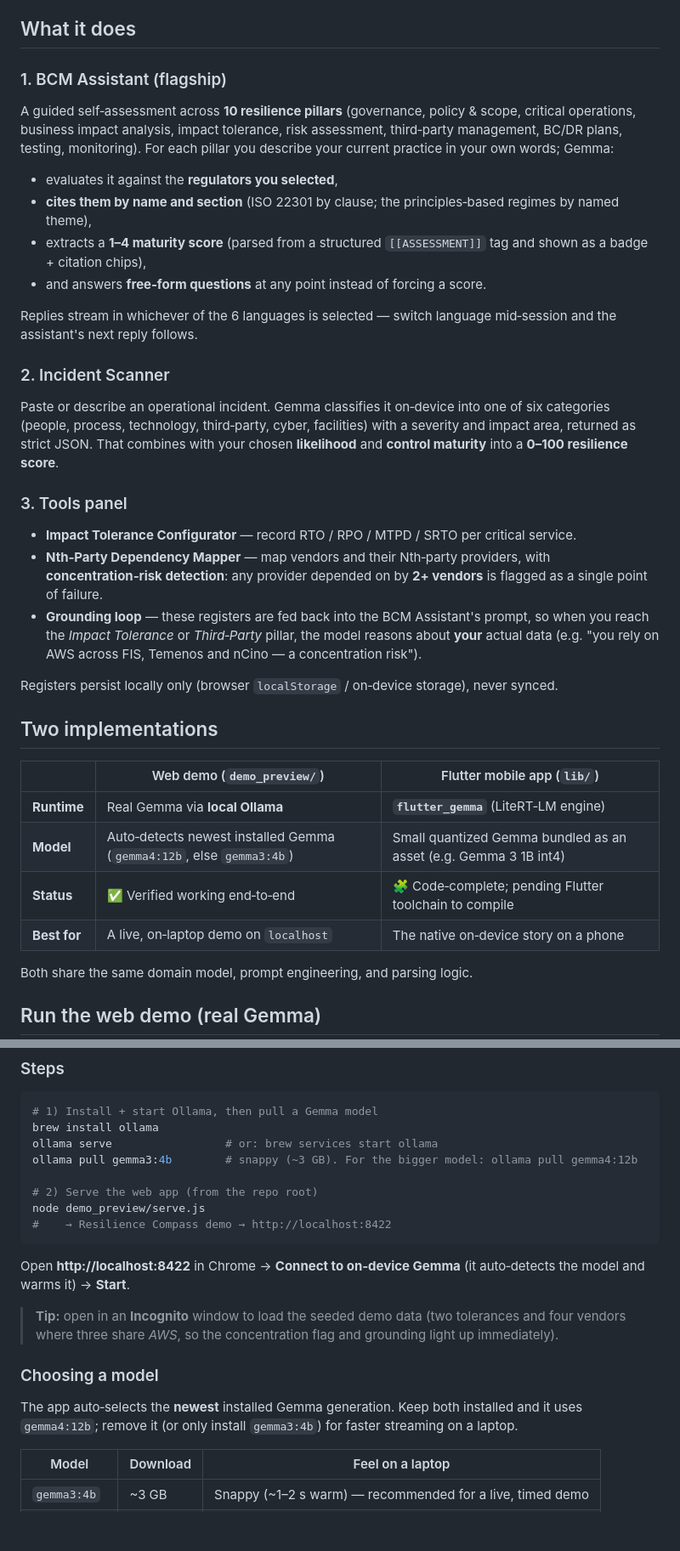
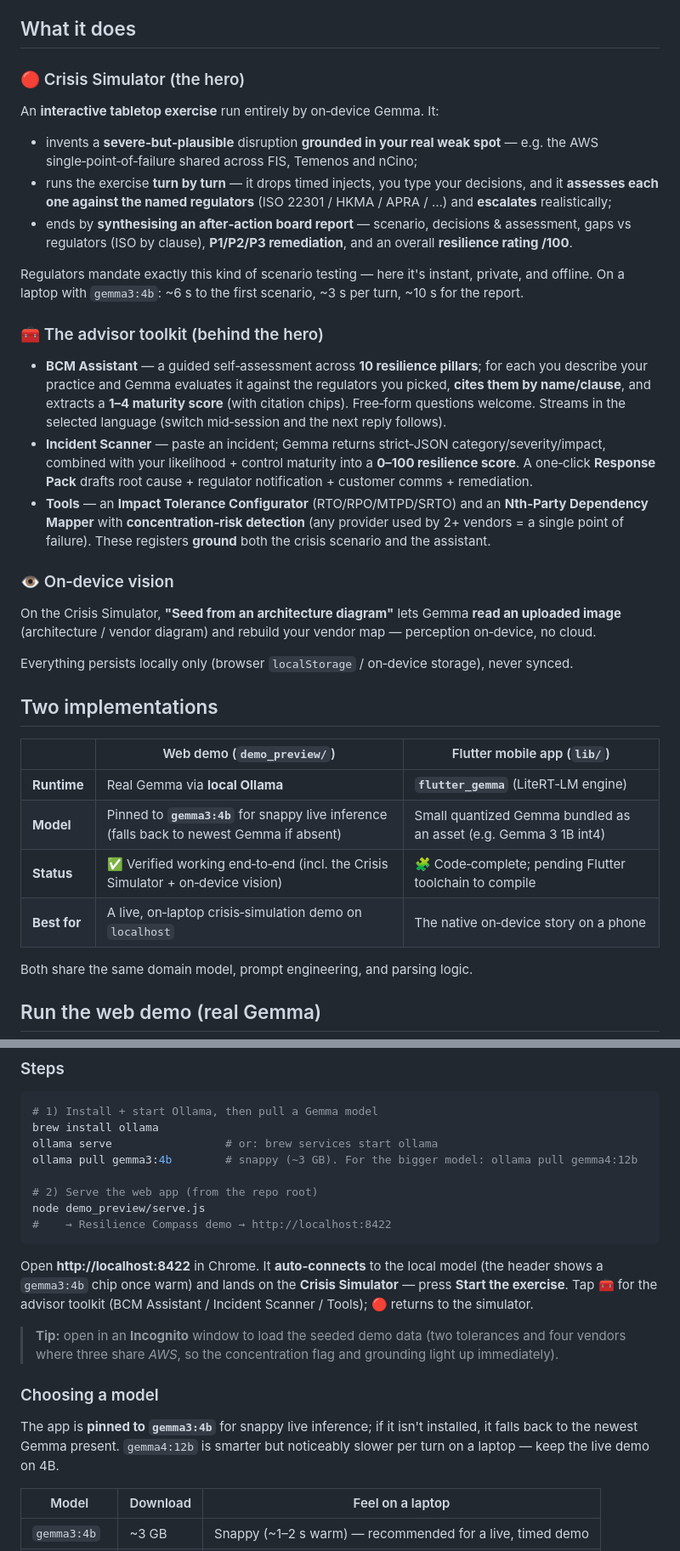
Before and after one commit to supermanyu90/resilience-compass, a Markdown page: README.md, 2 parts joined by grey strips. Shown at 85% size. Drawn GitHub-style; blank space fills up the shorter version.

Commit message:
docs: recenter PITCH + README on the Crisis Simulator hero (pin gemma3:4b, add vision + response-pack)

````diff
--- a/README.md
+++ b/README.md
@@ -49,43 +52,44 @@ Gemma locally, closing that gap.
 
 ## What it does
 
-### 1. BCM Assistant (flagship)
-A guided self‑assessment across **10 resilience pillars** (governance, policy & scope, critical
-operations, business impact analysis, impact tolerance, risk assessment, third‑party management,
-BC/DR plans, testing, monitoring). For each pillar you describe your current practice in your own words;
-Gemma:
-- evaluates it against the **regulators you selected**,
-- **cites them by name and section** (ISO 22301 by clause; the principles‑based regimes by named theme),
-- extracts a **1–4 maturity score** (parsed from a structured `[[ASSESSMENT]]` tag and shown as a badge + citation chips),
-- and answers **free‑form questions** at any point instead of forcing a score.
+### 🔴 Crisis Simulator (the hero)
+An **interactive tabletop exercise** run entirely by on‑device Gemma. It:
+- invents a **severe‑but‑plausible** disruption **grounded in your real weak spot** — e.g. the AWS
+  single‑point‑of‑failure shared across FIS, Temenos and nCino;
+- runs the exercise **turn by turn** — it drops timed injects, you type your decisions, and it **assesses
+  each one against the named regulators** (ISO 22301 / HKMA / APRA / …) and **escalates** realistically;
+- ends by **synthesising an after‑action board report** — scenario, decisions & assessment, gaps vs
+  regulators (ISO by clause), **P1/P2/P3 remediation**, and an overall **resilience rating /100**.
 
-Replies stream in whichever of the 6 languages is selected — switch language mid‑session and the
-assistant's next reply follows.
+Regulators mandate exactly this kind of scenario testing — here it's instant, private, and offline. On a
+laptop with `gemma3:4b`: ~6 s to the first scenario, ~3 s per turn, ~10 s for the report.
 
-### 2. Incident Scanner
-Paste or describe an operational incident. Gemma classifies it on‑device into one of six categories
-(people, process, technology, third‑party, cyber, facilities) with a severity and impact area, returned
-as strict JSON. That combines with your chosen **likelihood** and **control maturity** into a **0–100
-resilience score**.
+### 🧰 The advisor toolkit (behind the hero)
+- **BCM Assistant** — a guided self‑assessment across **10 resilience pillars**; for each you describe
+  your practice and Gemma evaluates it against the regulators you picked, **cites them by name/clause**,
+  and extracts a **1–4 maturity score** (with citation chips). Free‑form questions welcome. Streams in the
+  selected language (switch mid‑session and the next reply follows).
+- **Incident Scanner** — paste an incident; Gemma returns strict‑JSON category/severity/impact, combined
+  with your likelihood + control maturity into a **0–100 resilience score**. A one‑click **Response Pack**
+  drafts root cause + regulator notification + customer comms + remediation.
+- **Tools** — an **Impact Tolerance Configurator** (RTO/RPO/MTPD/SRTO) and an **Nth‑Party Dependency
+  Mapper** with **concentration‑risk detection** (any provider used by 2+ vendors = a single point of
+  failure). These registers **ground** both the crisis scenario and the assistant.
 
-### 3. Tools panel
-- **Impact Tolerance Configurator** — record RTO / RPO / MTPD / SRTO per critical service.
-- **Nth‑Party Dependency Mapper** — map vendors and their Nth‑party providers, with **concentration‑risk
-  detection**: any provider depended on by **2+ vendors** is flagged as a single point of failure.
-- **Grounding loop** — these registers are fed back into the BCM Assistant's prompt, so when you reach
-  the *Impact Tolerance* or *Third‑Party* pillar, the model reasons about **your** actual data (e.g. "you
-  rely on AWS across FIS, Temenos and nCino — a concentration risk").
+### 👁️ On‑device vision
+On the Crisis Simulator, **"Seed from an architecture diagram"** lets Gemma **read an uploaded image**
+(architecture / vendor diagram) and rebuild your vendor map — perception on‑device, no cloud.
 
-Registers persist locally only (browser `localStorage` / on‑device storage), never synced.
+Everything persists locally only (browser `localStorage` / on‑device storage), never synced.
 
 ## Two implementations
 
 | | Web demo (`demo_preview/`) | Flutter mobile app (`lib/`) |
 |---|---|---|
 | **Runtime** | Real Gemma via **local Ollama** | **`flutter_gemma`** (LiteRT‑LM engine) |
-| **Model** | Auto‑detects newest installed Gemma (`gemma4:12b`, else `gemma3:4b`) | Small quantized Gemma bundled as an asset (e.g. Gemma 3 1B int4) |
-| **Status** | ✅ Verified working end‑to‑end | 🧩 Code‑complete; pending Flutter toolchain to compile |
-| **Best for** | A live, on‑laptop demo on `localhost` | The native on‑device story on a phone |
+| **Model** | Pinned to **`gemma3:4b`** for snappy live inference (falls back to newest Gemma if absent) | Small quantized Gemma bundled as an asset (e.g. Gemma 3 1B int4) |
+| **Status** | ✅ Verified working end‑to‑end (incl. the Crisis Simulator + on‑device vision) | 🧩 Code‑complete; pending Flutter toolchain to compile |
+| **Best for** | A live, on‑laptop crisis‑simulation demo on `localhost` | The native on‑device story on a phone |
 
 Both share the same domain model, prompt engineering, and parsing logic.
 
@@ -110,15 +114,17 @@ ollama pull gemma3:4b        # snappy (~3 GB). For the bigger model: ollama pull
 node demo_preview/serve.js
 #    → Resilience Compass demo → http://localhost:8422
 ```
-Open **http://localhost:8422** in Chrome → **Connect to on‑device Gemma** (it auto‑detects the model and
-warms it) → **Start**.
+Open **http://localhost:8422** in Chrome. It **auto‑connects** to the local model (the header shows a
+`gemma3:4b` chip once warm) and lands on the **Crisis Simulator** — press **Start the exercise**. Tap 🧰
+for the advisor toolkit (BCM Assistant / Incident Scanner / Tools); 🔴 returns to the simulator.
 
 > **Tip:** open in an **Incognito** window to load the seeded demo data (two tolerances and four vendors
 > where three share *AWS*, so the concentration flag and grounding light up immediately).
 
 ### Choosing a model
-The app auto‑selects the **newest** installed Gemma generation. Keep both installed and it uses
-`gemma4:12b`; remove it (or only install `gemma3:4b`) for faster streaming on a laptop.
+The app is **pinned to `gemma3:4b`** for snappy live inference; if it isn't installed, it falls back to
+the newest Gemma present. `gemma4:12b` is smarter but noticeably slower per turn on a laptop — keep the
+live demo on 4B.
 
 | Model | Download | Feel on a laptop |
 |---|---|---|
````
Also changed, not shown: other parts of README.md (+8 -4 lines), docs/PITCH.md (+54 -60 lines).
